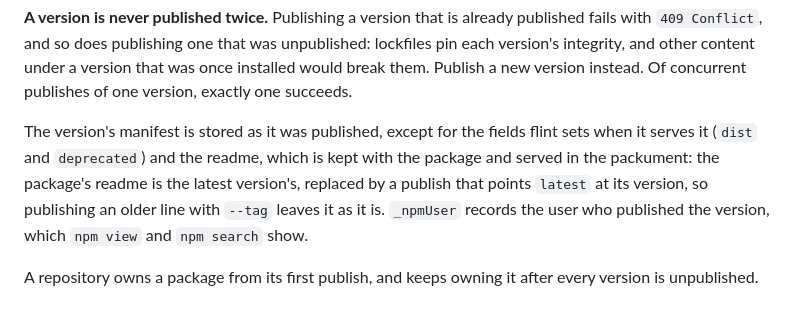
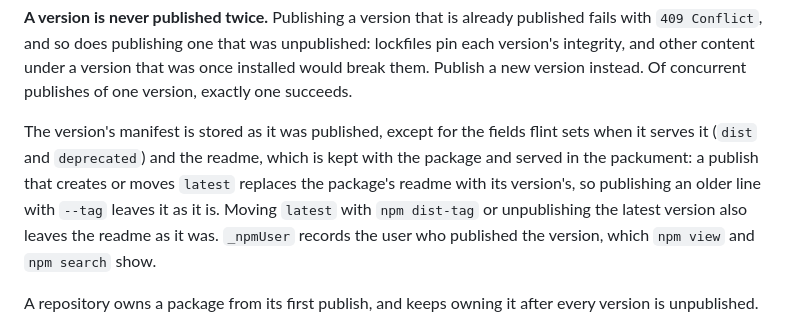
Before and after one commit to terrabyteian/flint, a Markdown page: docs/npm.md, the part around the change. GitHub-like rendering.

```diff
--- a/docs/npm.md
+++ b/docs/npm.md
@@ -154,7 +154,7 @@ Publishing a version that is already published fails with `409 Conflict`, and so
 Publish a new version instead.
 Of concurrent publishes of one version, exactly one succeeds.
 
-The version's manifest is stored as it was published, except for the fields flint sets when it serves it (`dist` and `deprecated`) and the readme, which is kept with the package and served in the packument: the package's readme is the latest version's, replaced by a publish that points `latest` at its version, so publishing an older line with `--tag` leaves it as it is.
+The version's manifest is stored as it was published, except for the fields flint sets when it serves it (`dist` and `deprecated`) and the readme, which is kept with the package and served in the packument: a publish that creates or moves `latest` replaces the package's readme with its version's, so publishing an older line with `--tag` leaves it as it is. Moving `latest` with `npm dist-tag` or unpublishing the latest version also leaves the readme as it was.
 `_npmUser` records the user who published the version, which `npm view` and `npm search` show.
 
 A repository owns a package from its first publish, and keeps owning it after every version is unpublished.
```
Also changed, not shown: docs/design.md (+1 -1 lines), docs/garbage-collection.md (+1 -1 lines).
